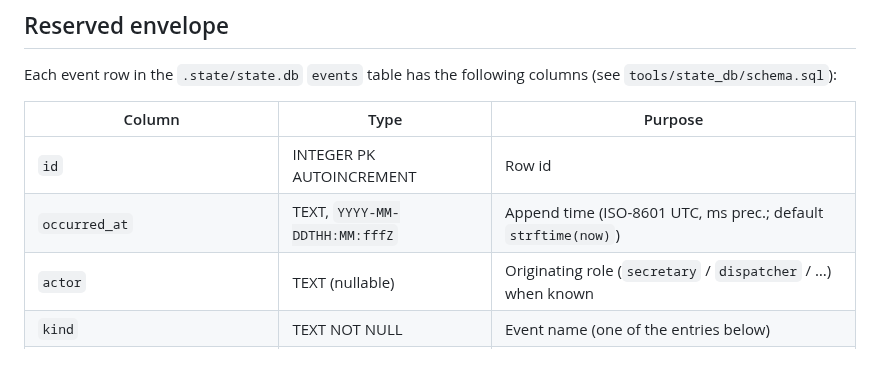
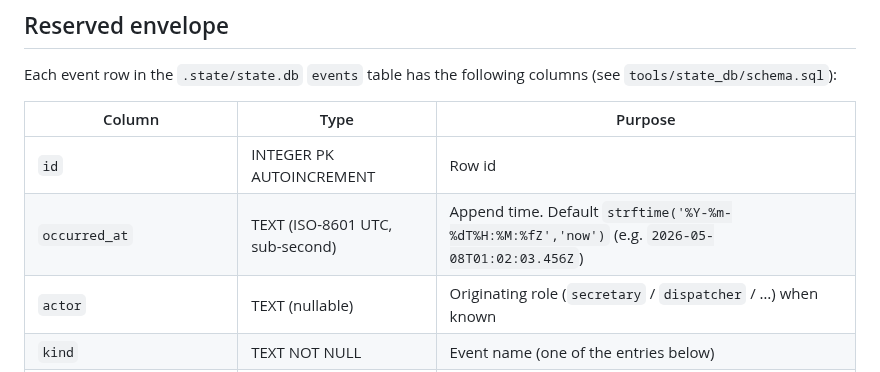
Before and after one commit to suisya-systems/claude-org-ja, a Markdown page: docs/journal-events.md, the part around the change. GitHub-like rendering.

```diff
--- a/docs/journal-events.md
+++ b/docs/journal-events.md
@@ -25,7 +25,7 @@ following columns (see `tools/state_db/schema.sql`):
 | Column          | Type                              | Purpose                                                     |
 |-----------------|-----------------------------------|-------------------------------------------------------------|
 | `id`            | INTEGER PK AUTOINCREMENT          | Row id                                                      |
-| `occurred_at`   | TEXT, `YYYY-MM-DDTHH:MM:fffZ`     | Append time (ISO-8601 UTC, ms prec.; default `strftime(now)`) |
+| `occurred_at`   | TEXT (ISO-8601 UTC, sub-second)   | Append time. Default `strftime('%Y-%m-%dT%H:%M:%fZ','now')` (e.g. `2026-05-08T01:02:03.456Z`) |
 | `actor`         | TEXT (nullable)                   | Originating role (`secretary` / `dispatcher` / …) when known |
 | `kind`          | TEXT NOT NULL                     | Event name (one of the entries below)                       |
 | `run_id` / `workstream_id` / `project_id` | INTEGER FK (nullable) | Optional join keys |
```
Also changed, not shown: docs/org-state-schema.md (+4 -4 lines).
